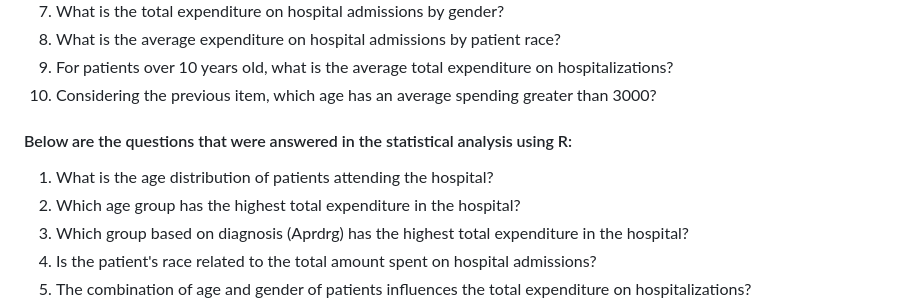
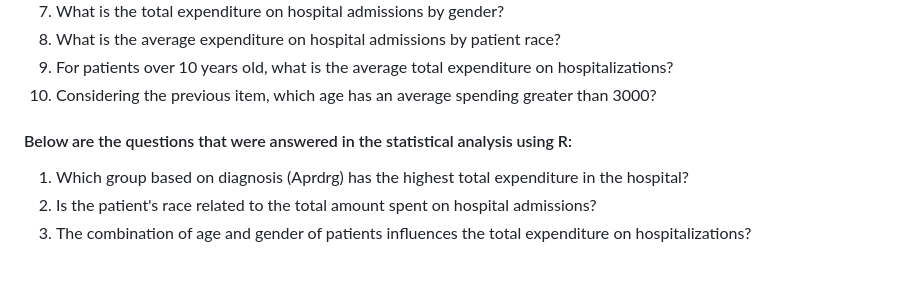
Before and after one commit to mariorope/mariorope-Financial-Analysis-with-SQL-and-R, a Markdown page: README.md, the part around the change. GitHub-like rendering; blank space fills up the shorter version.

Commit message:
Update README.md
Removing first two questions from step 2

```diff
--- a/README.md
+++ b/README.md
@@ -40,8 +40,6 @@
 
 <h4>Below are the questions that were answered in the statistical analysis using R:</h4>
 <ol type="1">
-  <li>What is the age distribution of patients attending the hospital?</li>
-  <li>Which age group has the highest total expenditure in the hospital?</li>
   <li>Which group based on diagnosis (Aprdrg) has the highest total expenditure in the hospital?</li>
   <li>Is the patient's race related to the total amount spent on hospital admissions?</li>
   <li>The combination of age and gender of patients influences the total expenditure on hospitalizations?</li>
```
